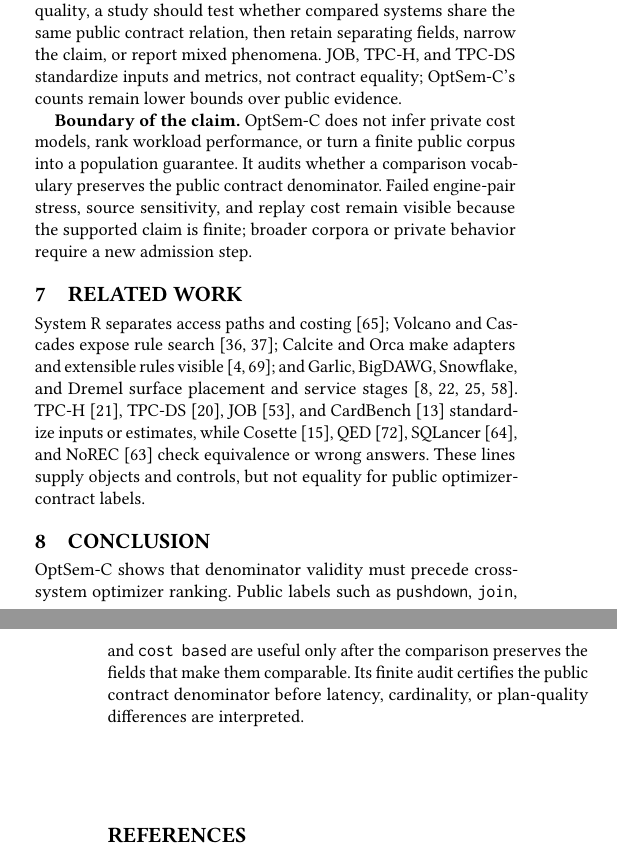
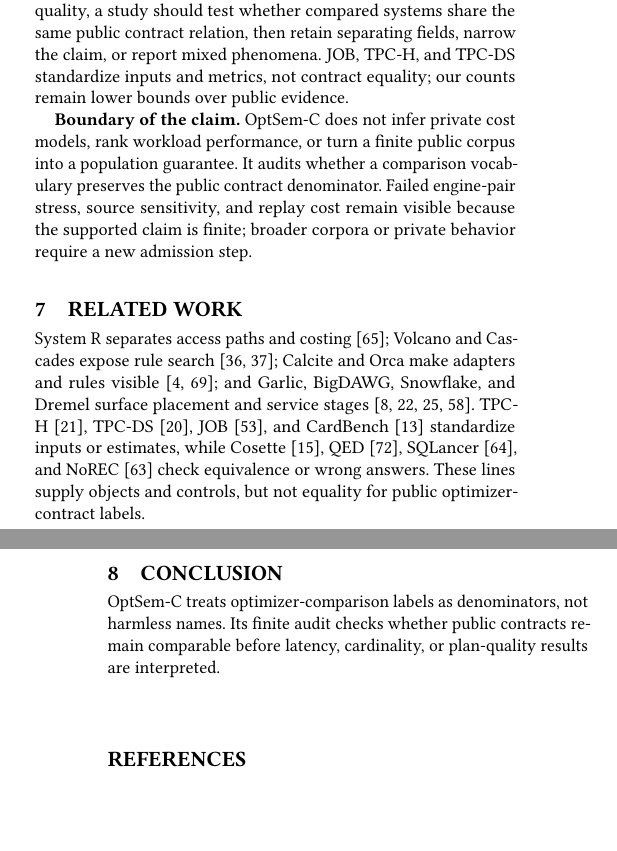
Before and after one commit to Haoyi-Zhang/OptSemC, a LaTeX paper (Paper/latex/paper.tex, which reads Paper/latex/sections/07_discussion_related.tex): two parts of the columns of pages 12 and 13 of 14, joined at a grey line, cut so that both start at the same text, the shorter picture padded with empty space. Compiled offline with pdfLaTeX.

Commit message:
Fit body before references page

```diff
--- a/Paper/latex/sections/07_discussion_related.tex
+++ b/Paper/latex/sections/07_discussion_related.tex
@@ -1,14 +1,14 @@
 \section{Discussion and Limitations}
 \label{sec:discussion}
 
-\textbf{Scope and protocol.}  Public optimizer claims should name action, guard, layer, placement, decision time, and evidence surface; otherwise adapters, remote sources, and service stages collapse into one phenomenon.  Before ranking latency, cardinality error, or plan quality, a study should test whether compared systems share the same public contract relation, then retain separating fields, narrow the claim, or report mixed phenomena.  JOB, TPC-H, and TPC-DS standardize inputs and metrics, not contract equality; OptSem-C's counts remain lower bounds over public evidence.
+\textbf{Scope and protocol.}  Public optimizer claims should name action, guard, layer, placement, decision time, and evidence surface; otherwise adapters, remote sources, and service stages collapse into one phenomenon.  Before ranking latency, cardinality error, or plan quality, a study should test whether compared systems share the same public contract relation, then retain separating fields, narrow the claim, or report mixed phenomena.  JOB, TPC-H, and TPC-DS standardize inputs and metrics, not contract equality; our counts remain lower bounds over public evidence.
 
 \textbf{Boundary of the claim.}  OptSem-C does not infer private cost models, rank workload performance, or turn a finite public corpus into a population guarantee.  It audits whether a comparison vocabulary preserves the public contract denominator.  Failed engine-pair stress, source sensitivity, and replay cost remain visible because the supported claim is finite; broader corpora or private behavior require a new admission step.
 
 \section{Related Work}
 \label{sec:related}
 
-System R separates access paths and costing~\cite{selinger1979access}; Volcano and Cascades expose rule search~\cite{graefe1990volcano,graefe1995cascades}; Calcite and Orca make adapters and extensible rules visible~\cite{begoli2018calcite,soliman2014orca}; and Garlic, BigDAWG, Snowflake, and Dremel surface placement and service stages~\cite{carey1995garlic,stonebraker2015bigdawg,dageville2016snowflake,melnik2010dremel}.  TPC-H~\cite{tpch}, TPC-DS~\cite{tpcds}, JOB~\cite{leis2015good}, and CardBench~\cite{chronis2024cardbench} standardize inputs or estimates, while Cosette~\cite{chu2017cosette}, QED~\cite{wang2024qed}, SQLancer~\cite{rigger2020sqlancer}, and NoREC~\cite{rigger2020norec} check equivalence or wrong answers.  These lines supply objects and controls, but not equality for public optimizer-contract labels.
+System R separates access paths and costing~\cite{selinger1979access}; Volcano and Cascades expose rule search~\cite{graefe1990volcano,graefe1995cascades}; Calcite and Orca make adapters and rules visible~\cite{begoli2018calcite,soliman2014orca}; and Garlic, BigDAWG, Snowflake, and Dremel surface placement and service stages~\cite{carey1995garlic,stonebraker2015bigdawg,dageville2016snowflake,melnik2010dremel}.  TPC-H~\cite{tpch}, TPC-DS~\cite{tpcds}, JOB~\cite{leis2015good}, and CardBench~\cite{chronis2024cardbench} standardize inputs or estimates, while Cosette~\cite{chu2017cosette}, QED~\cite{wang2024qed}, SQLancer~\cite{rigger2020sqlancer}, and NoREC~\cite{rigger2020norec} check equivalence or wrong answers.  These lines supply objects and controls, but not equality for public optimizer-contract labels.
 
 \section{Conclusion}
-OptSem-C shows that denominator validity must precede cross-system optimizer ranking.  Public labels such as \texttt{pushdown}, \texttt{join}, and \texttt{cost based} are useful only after the comparison preserves the fields that make them comparable.  Its finite audit certifies the public contract denominator before latency, cardinality, or plan-quality differences are interpreted.
+OptSem-C treats optimizer-comparison labels as denominators, not harmless names.  Its finite audit checks whether public contracts remain comparable before latency, cardinality, or plan-quality results are interpreted.
```
